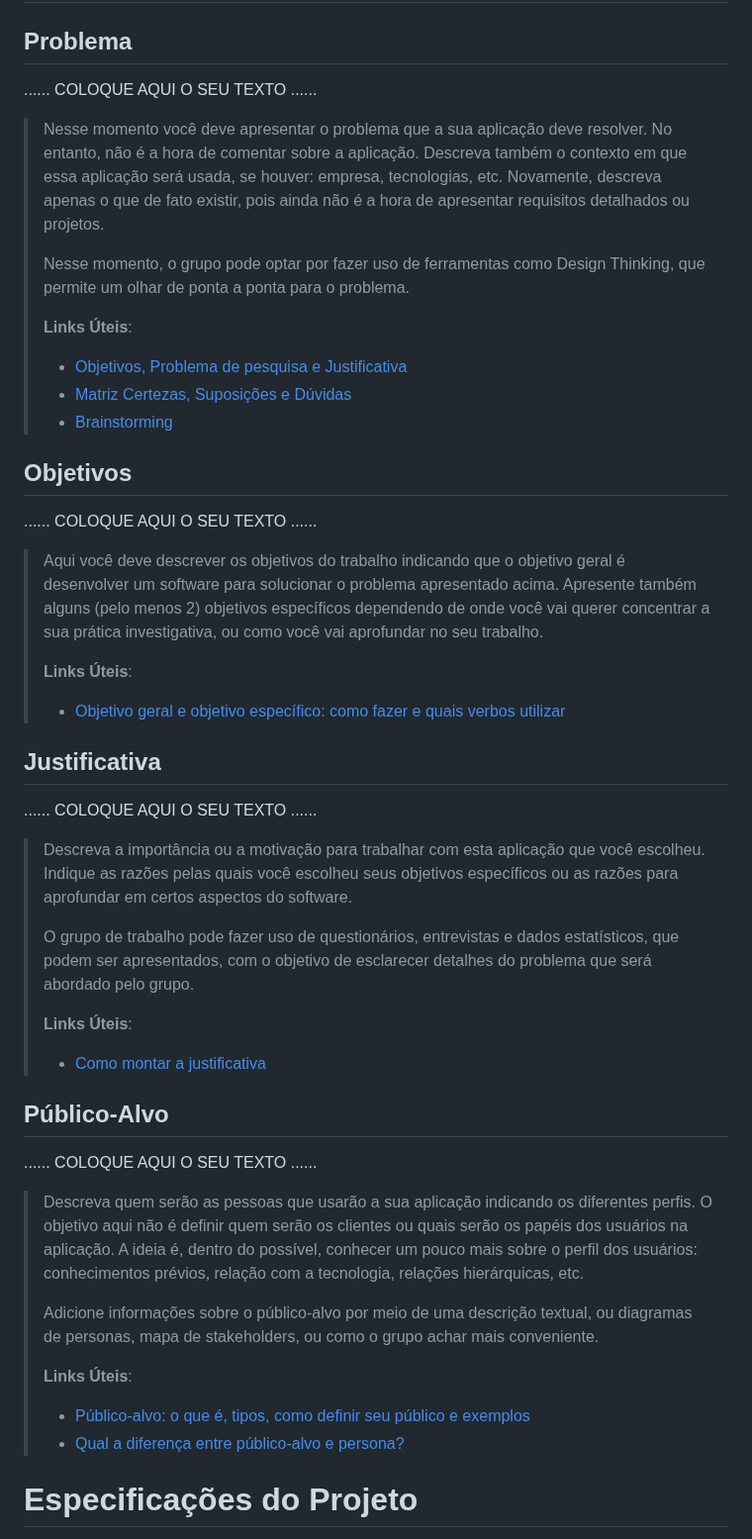
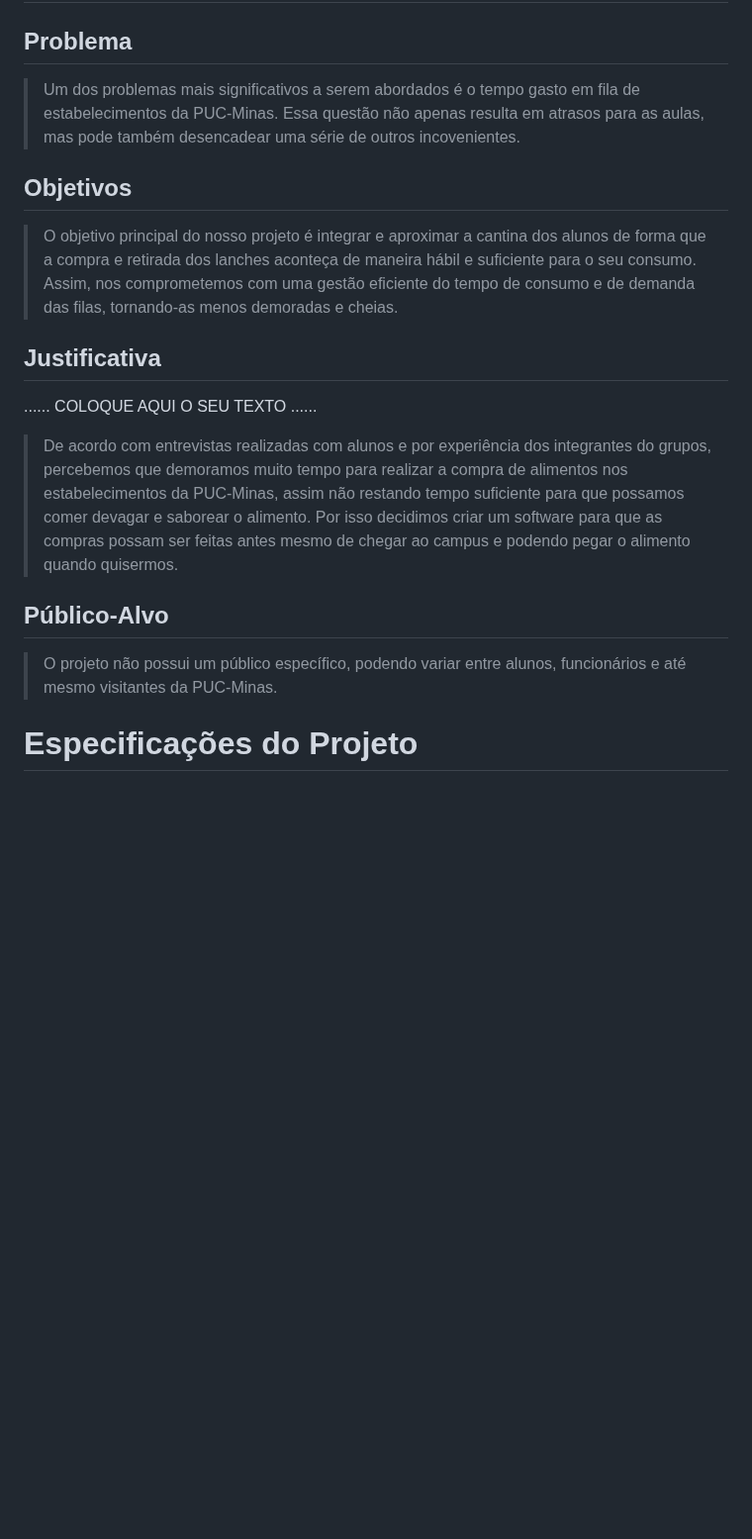
Before and after one commit to ICEI-PUC-Minas-PMGES-TI/pmg-es-2024-1-ti1-2401100-g4-fila-na-cantina-1, a Markdown page: docs/relatorio/Relatorio Tecnico - TEMPLATE.md, the part around one of its changes. Shown at 99% size. Drawn GitHub-style; blank space fills up the shorter version.

```diff
--- a/docs/relatorio/Relatorio Tecnico - TEMPLATE.md
+++ b/docs/relatorio/Relatorio Tecnico - TEMPLATE.md
@@ -56,71 +56,34 @@
 
 ## Problema
 
-......  COLOQUE AQUI O SEU TEXTO ......
-
-> Nesse momento você deve apresentar o problema que a sua aplicação deve
-> resolver. No entanto, não é a hora de comentar sobre a aplicação.
-> Descreva também o contexto em que essa aplicação será usada, se
-> houver: empresa, tecnologias, etc. Novamente, descreva apenas o que de
-> fato existir, pois ainda não é a hora de apresentar requisitos
-> detalhados ou projetos.
->
-> Nesse momento, o grupo pode optar por fazer uso
-> de ferramentas como Design Thinking, que permite um olhar de ponta a
-> ponta para o problema.
->
-> **Links Úteis**:
-> - [Objetivos, Problema de pesquisa e Justificativa](https://medium.com/@versioparole/objetivos-problema-de-pesquisa-e-justificativa-c98c8233b9c3)
-> - [Matriz Certezas, Suposições e Dúvidas](https://medium.com/educa%C3%A7%C3%A3o-fora-da-caixa/matriz-certezas-suposi%C3%A7%C3%B5es-e-d%C3%BAvidas-fa2263633655)
-> - [Brainstorming](https://www.euax.com.br/2018/09/brainstorming/)
+> Um dos problemas mais significativos a serem abordados é o tempo gasto
+> em fila de estabelecimentos da PUC-Minas. Essa questão não apenas resulta
+> em atrasos para as aulas, mas pode também desencadear uma série de outros
+> incovenientes.
 
 ## Objetivos
 
-......  COLOQUE AQUI O SEU TEXTO ......
-
-> Aqui você deve descrever os objetivos do trabalho indicando que o
-> objetivo geral é desenvolver um software para solucionar o problema
-> apresentado acima. Apresente também alguns (pelo menos 2) objetivos
-> específicos dependendo de onde você vai querer concentrar a sua
-> prática investigativa, ou como você vai aprofundar no seu trabalho.
->
-> **Links Úteis**:
-> - [Objetivo geral e objetivo específico: como fazer e quais verbos utilizar](https://blog.mettzer.com/diferenca-entre-objetivo-geral-e-objetivo-especifico/)
+> O objetivo principal do nosso projeto é integrar e aproximar a cantina dos
+> alunos de forma que a compra e retirada dos lanches aconteça de maneira hábil
+> e suficiente para o seu consumo. Assim, nos comprometemos com uma gestão
+> eficiente do tempo de consumo e de demanda das filas, tornando-as menos
+> demoradas e cheias.
 
 ## Justificativa
 
 ......  COLOQUE AQUI O SEU TEXTO ......
 
-> Descreva a importância ou a motivação para trabalhar com esta aplicação
-> que você escolheu. Indique as razões pelas quais você escolheu seus
-> objetivos específicos ou as razões para aprofundar em certos aspectos
-> do software.
->
-> O grupo de trabalho pode fazer uso de questionários, entrevistas e
-> dados estatísticos, que podem ser apresentados, com o objetivo de
-> esclarecer detalhes do problema que será abordado pelo grupo.
->
-> **Links Úteis**:
-> - [Como montar a justificativa](https://guiadamonografia.com.br/como-montar-justificativa-do-tcc/)
+> De acordo com entrevistas realizadas com alunos e por experiência dos
+> integrantes do grupos, percebemos que demoramos muito tempo para realizar
+> a compra de alimentos nos estabelecimentos da PUC-Minas, assim não restando
+> tempo suficiente para que possamos comer devagar e saborear o alimento.
+> Por isso decidimos criar um software para que as compras possam ser feitas
+> antes mesmo de chegar ao campus e podendo pegar o alimento quando quisermos.
 
 ## Público-Alvo
 
-......  COLOQUE AQUI O SEU TEXTO ......
-
-> Descreva quem serão as pessoas que usarão a sua aplicação indicando os
-> diferentes perfis. O objetivo aqui não é definir quem serão os
-> clientes ou quais serão os papéis dos usuários na aplicação. A ideia
-> é, dentro do possível, conhecer um pouco mais sobre o perfil dos
-> usuários: conhecimentos prévios, relação com a tecnologia, relações
-> hierárquicas, etc.
->
-> Adicione informações sobre o público-alvo por meio de uma descrição
-> textual, ou diagramas de personas, mapa de stakeholders, ou como o
-> grupo achar mais conveniente.
->
-> **Links Úteis**:
-> - [Público-alvo: o que é, tipos, como definir seu público e exemplos](https://klickpages.com.br/blog/publico-alvo-o-que-e/)
-> - [Qual a diferença entre público-alvo e persona?](https://rockcontent.com/blog/diferenca-publico-alvo-e-persona/)
+> O projeto não possui um público específico, podendo variar entre alunos,
+> funcionários e até mesmo visitantes da PUC-Minas.
 
 # Especificações do Projeto
 
```
Also changed, not shown: other parts of docs/relatorio/Relatorio Tecnico - TEMPLATE.md (+8 -8 lines).
